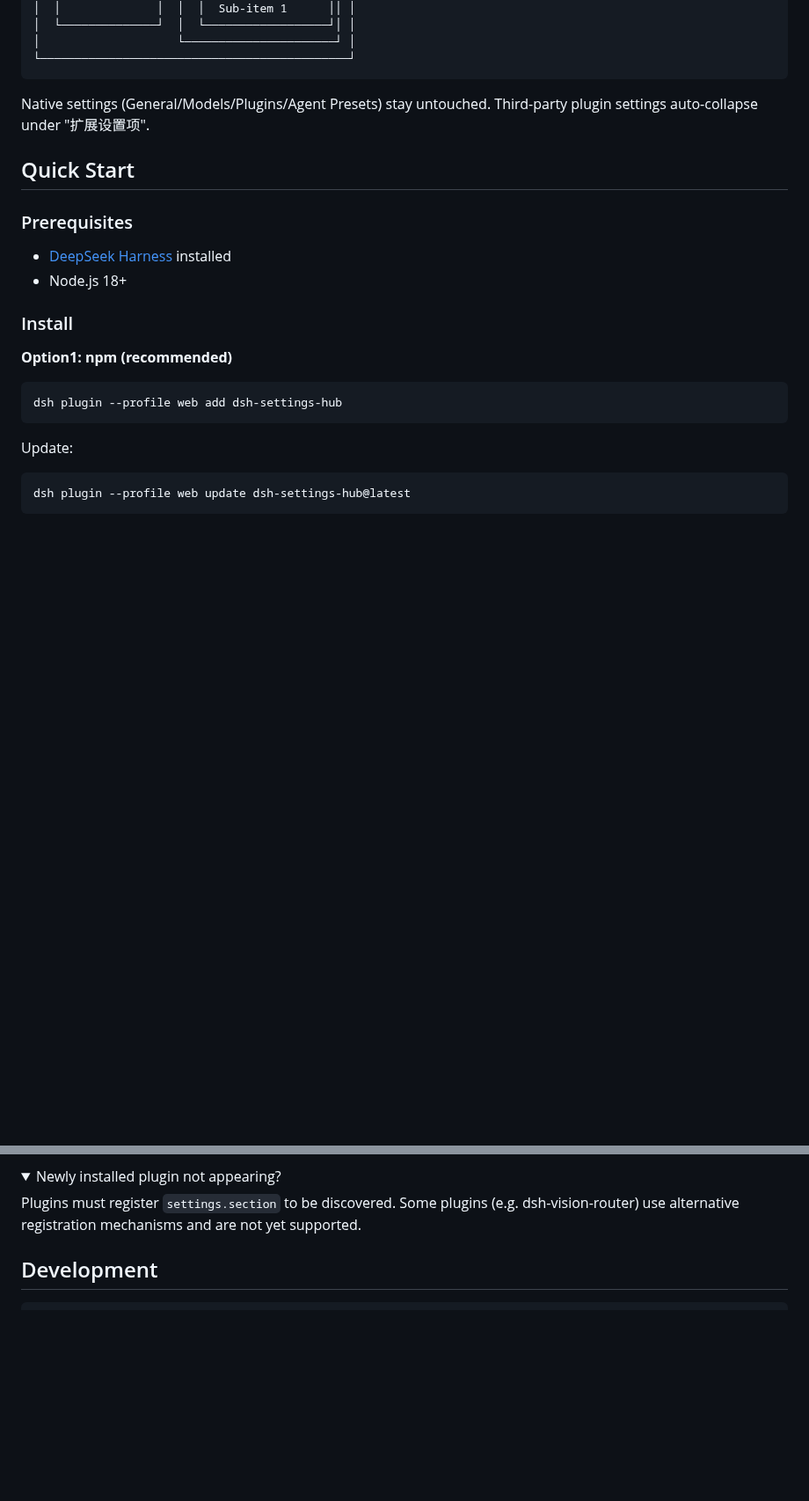
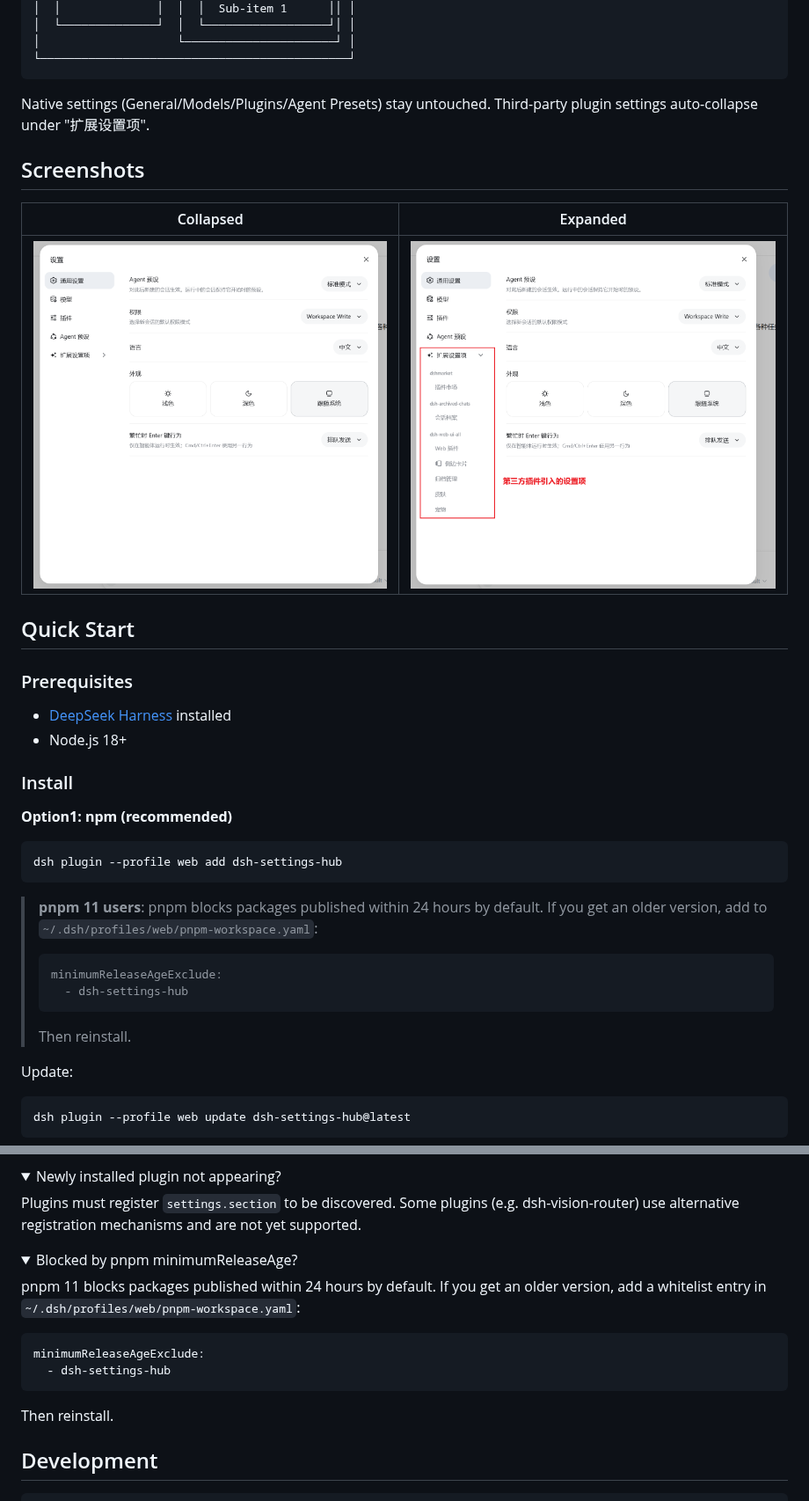
Before and after one commit to Amengclass/dsh-settings-hub, a Markdown page: README_EN.md, 2 parts joined by grey strips. Shown at 88% size. Drawn GitHub-style; pictures changed too: assets/screenshot-collapsed.png (added), assets/screenshot-expanded.png (added); folded sections open; blank space fills up the shorter version.

````diff
--- a/README_EN.md
+++ b/README_EN.md
@@ -45,6 +45,12 @@ English | [中文](README.md) | [Changelog](CHANGELOG.md)
 
 Native settings (General/Models/Plugins/Agent Presets) stay untouched. Third-party plugin settings auto-collapse under "扩展设置项".
 
+## Screenshots
+
+| Collapsed | Expanded |
+|:---------:|:--------:|
+| ![Collapsed](assets/screenshot-collapsed.png) | ![Expanded](assets/screenshot-expanded.png) |
+
 ## Quick Start
 
 ### Prerequisites
@@ -59,6 +65,15 @@ Native settings (General/Models/Plugins/Agent Presets) stay untouched. Third-par
 ```bash
 dsh plugin --profile web add dsh-settings-hub
 ```
+
+> **pnpm 11 users**: pnpm blocks packages published within 24 hours by default. If you get an older version, add to `~/.dsh/profiles/web/pnpm-workspace.yaml`:
+>
+> ```yaml
+> minimumReleaseAgeExclude:
+>   - dsh-settings-hub
+> ```
+>
+> Then reinstall.
 
 Update:
 
@@ -120,6 +135,19 @@ No configuration needed. Works out of the box:
 Plugins must register `settings.section` to be discovered. Some plugins (e.g. dsh-vision-router) use alternative registration mechanisms and are not yet supported.
 </details>
 
+<details>
+<summary>Blocked by pnpm minimumReleaseAge?</summary>
+
+pnpm 11 blocks packages published within 24 hours by default. If you get an older version, add a whitelist entry in `~/.dsh/profiles/web/pnpm-workspace.yaml`:
+
+```yaml
+minimumReleaseAgeExclude:
+  - dsh-settings-hub
+```
+
+Then reinstall.
+</details>
+
 ## Development
 
 ```bash
````
Also changed, not shown: README.md (+15 -0 lines).
